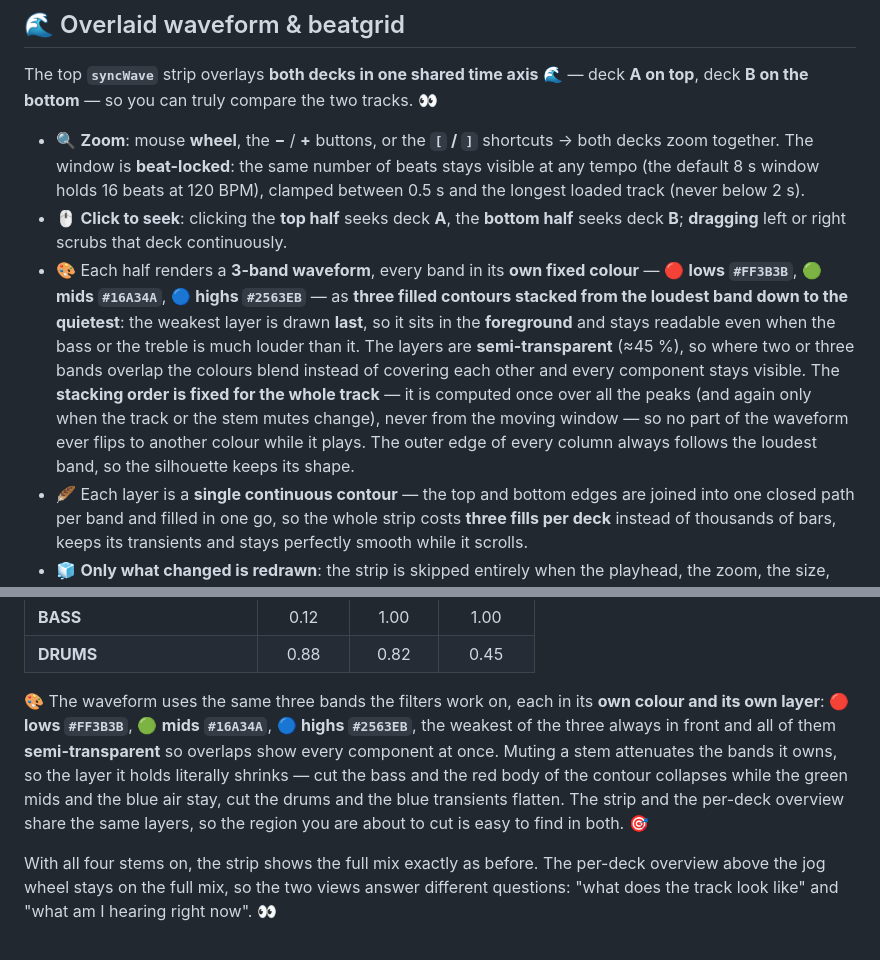
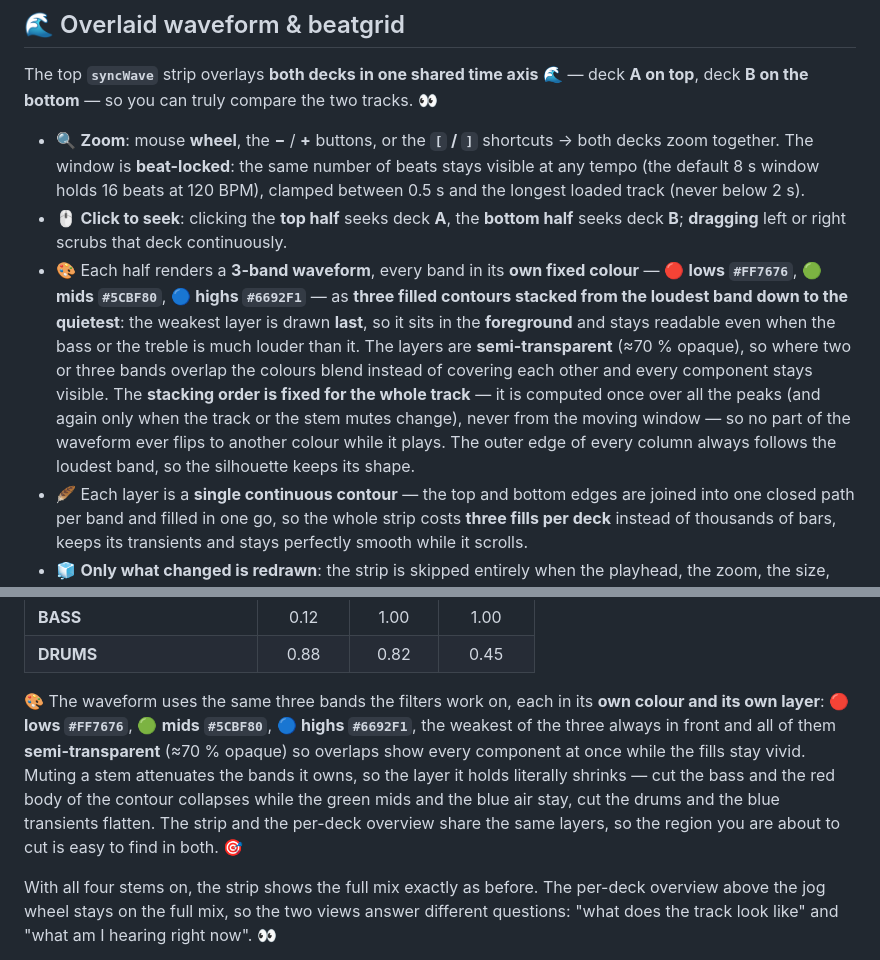
Before and after one commit to GianfrancoPiazzolla/VibeDJ, a Markdown page: README.md, 2 parts joined by grey strips. GitHub-like rendering.

Commit message:
Update waveform color scheme in README

```diff
--- a/README.md
+++ b/README.md
@@ -217,7 +217,7 @@ The top **`syncWave`** strip overlays **both decks in one shared time axis**
 
 - 🔍 **Zoom**: mouse **wheel**, the **−** / **+** buttons, or the **`[` / `]`** shortcuts → both decks zoom together. The window is **beat-locked**: the same number of beats stays visible at any tempo (the default 8 s window holds 16 beats at 120 BPM), clamped between 0.5 s and the longest loaded track (never below 2 s).
 - 🖱️ **Click to seek**: clicking the **top half** seeks deck **A**, the **bottom half** seeks deck **B**; **dragging** left or right scrubs that deck continuously.
-- 🎨 Each half renders a **3-band waveform**, every band in its **own fixed colour** — 🔴 **lows `#FF3B3B`**, 🟢 **mids `#16A34A`**, 🔵 **highs `#2563EB`** — as **three filled contours stacked from the loudest band down to the quietest**: the weakest layer is drawn **last**, so it sits in the **foreground** and stays readable even when the bass or the treble is much louder than it. The layers are **semi-transparent** (≈45 %), so where two or three bands overlap the colours blend instead of covering each other and every component stays visible. The **stacking order is fixed for the whole track** — it is computed once over all the peaks (and again only when the track or the stem mutes change), never from the moving window — so no part of the waveform ever flips to another colour while it plays. The outer edge of every column always follows the loudest band, so the silhouette keeps its shape.
+- 🎨 Each half renders a **3-band waveform**, every band in its **own fixed colour** — 🔴 **lows `#FF7676`**, 🟢 **mids `#5CBF80`**, 🔵 **highs `#6692F1`** — as **three filled contours stacked from the loudest band down to the quietest**: the weakest layer is drawn **last**, so it sits in the **foreground** and stays readable even when the bass or the treble is much louder than it. The layers are **semi-transparent** (≈70 % opaque), so where two or three bands overlap the colours blend instead of covering each other and every component stays visible. The **stacking order is fixed for the whole track** — it is computed once over all the peaks (and again only when the track or the stem mutes change), never from the moving window — so no part of the waveform ever flips to another colour while it plays. The outer edge of every column always follows the loudest band, so the silhouette keeps its shape.
 - 🪶 Each layer is a **single continuous contour** — the top and bottom edges are joined into one closed path per band and filled in one go, so the whole strip costs **three fills per deck** instead of thousands of bars, keeps its transients and stays perfectly smooth while it scrolls.
 - 🧊 **Only what changed is redrawn**: the strip is skipped entirely when the playhead, the zoom, the size, the stem mutes or the markers have not moved (the check is a single 32-bit hash, no strings, so nothing is allocated per frame), so a paused interface costs no rendering at all and every other moving element keeps its framerate.
 - 🧈 **Nothing heavy runs on the audio thread's tab**: canvas sizes are cached and refreshed by a `ResizeObserver` instead of being measured every frame (no forced layout inside the animation loop), the jog wheel's disc and grooves are rendered once per size and blitted, the level meters refresh at 30 Hz and the time / tempo / key labels at ~11 Hz — the frame body during playback stays around **1–2 ms** and allocates nothing.
@@ -273,7 +273,7 @@ The stems are applied **after** the effects chain (`… → phaser → bitcrush
 | **BASS** | 0.12 | 1.00 | 1.00 |
 | **DRUMS** | 0.88 | 0.82 | 0.45 |
 
-🎨 The waveform uses the same three bands the filters work on, each in its **own colour and its own layer**: 🔴 **lows `#FF3B3B`**, 🟢 **mids `#16A34A`**, 🔵 **highs `#2563EB`**, the weakest of the three always in front and all of them **semi-transparent** so overlaps show every component at once. Muting a stem attenuates the bands it owns, so the layer it holds literally shrinks — cut the bass and the red body of the contour collapses while the green mids and the blue air stay, cut the drums and the blue transients flatten. The strip and the per-deck overview share the same layers, so the region you are about to cut is easy to find in both. 🎯
+🎨 The waveform uses the same three bands the filters work on, each in its **own colour and its own layer**: 🔴 **lows `#FF7676`**, 🟢 **mids `#5CBF80`**, 🔵 **highs `#6692F1`**, the weakest of the three always in front and all of them **semi-transparent** (≈70 % opaque) so overlaps show every component at once while the fills stay vivid. Muting a stem attenuates the bands it owns, so the layer it holds literally shrinks — cut the bass and the red body of the contour collapses while the green mids and the blue air stay, cut the drums and the blue transients flatten. The strip and the per-deck overview share the same layers, so the region you are about to cut is easy to find in both. 🎯
 
 With all four stems on, the strip shows the full mix exactly as before. The per-deck overview above the jog wheel stays on the full mix, so the two views answer different questions: "what does the track look like" and "what am I hearing right now". 👀
 
```
